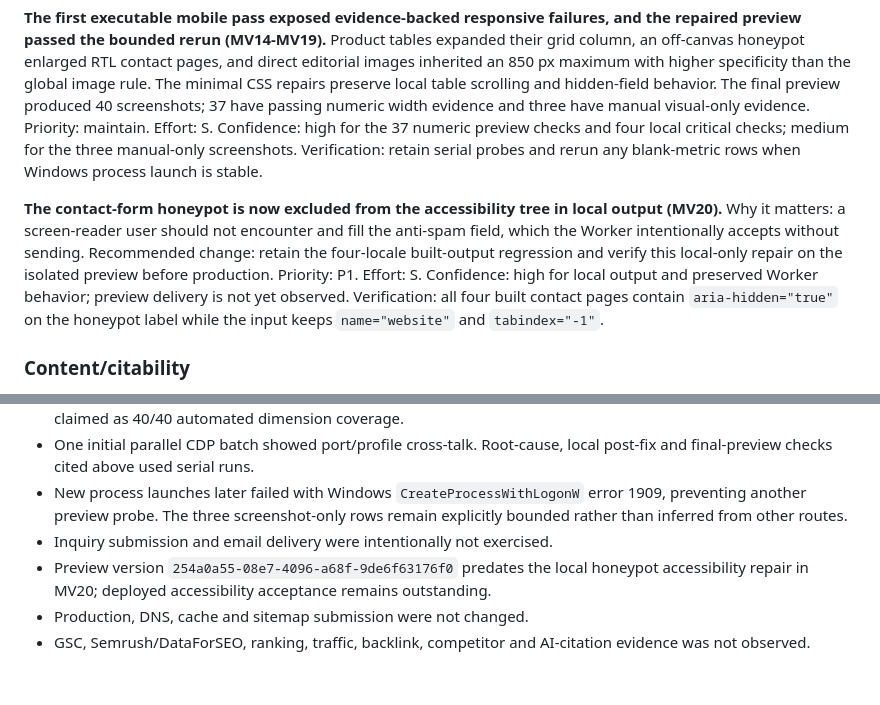
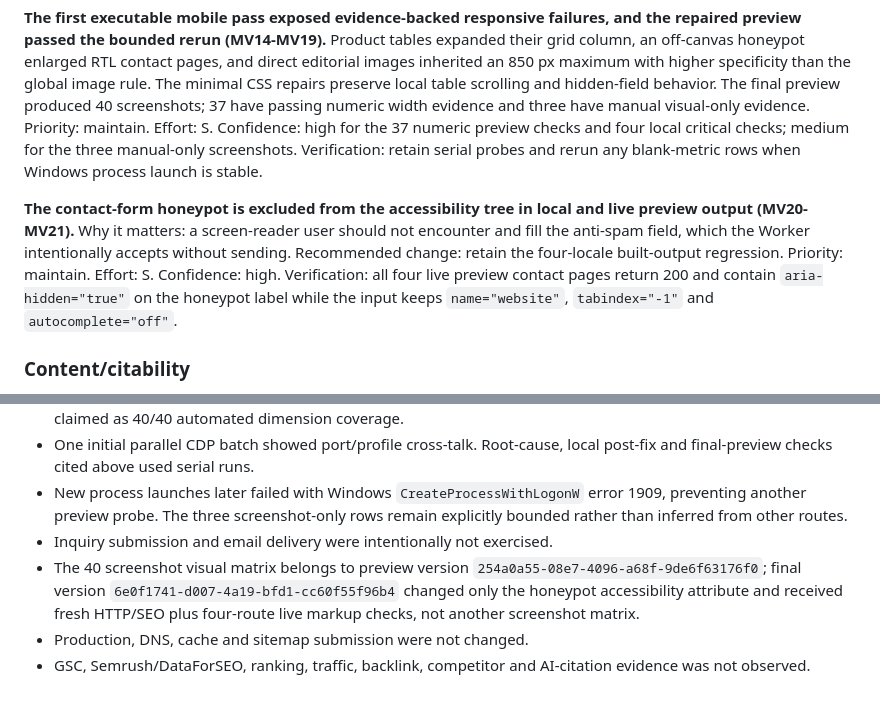
Before and after one commit to zhous6850-alt/corncomp-edge-site, a Markdown page: GEO-SEO-AUDIT.md, 2 parts joined by grey strips. Rendered like a GitHub page.

```diff
--- a/GEO-SEO-AUDIT.md
+++ b/GEO-SEO-AUDIT.md
@@ -195,7 +196,7 @@ No prices, offers, ratings, reviews or publication dates were invented. Inquiry
 
 **The first executable mobile pass exposed evidence-backed responsive failures, and the repaired preview passed the bounded rerun (MV14-MV19).** Product tables expanded their grid column, an off-canvas honeypot enlarged RTL contact pages, and direct editorial images inherited an 850 px maximum with higher specificity than the global image rule. The minimal CSS repairs preserve local table scrolling and hidden-field behavior. The final preview produced 40 screenshots; 37 have passing numeric width evidence and three have manual visual-only evidence. Priority: maintain. Effort: S. Confidence: high for the 37 numeric preview checks and four local critical checks; medium for the three manual-only screenshots. Verification: retain serial probes and rerun any blank-metric rows when Windows process launch is stable.
 
-**The contact-form honeypot is now excluded from the accessibility tree in local output (MV20).** Why it matters: a screen-reader user should not encounter and fill the anti-spam field, which the Worker intentionally accepts without sending. Recommended change: retain the four-locale built-output regression and verify this local-only repair on the isolated preview before production. Priority: P1. Effort: S. Confidence: high for local output and preserved Worker behavior; preview delivery is not yet observed. Verification: all four built contact pages contain `aria-hidden="true"` on the honeypot label while the input keeps `name="website"` and `tabindex="-1"`.
+**The contact-form honeypot is excluded from the accessibility tree in local and live preview output (MV20-MV21).** Why it matters: a screen-reader user should not encounter and fill the anti-spam field, which the Worker intentionally accepts without sending. Recommended change: retain the four-locale built-output regression. Priority: maintain. Effort: S. Confidence: high. Verification: all four live preview contact pages return 200 and contain `aria-hidden="true"` on the honeypot label while the input keeps `name="website"`, `tabindex="-1"` and `autocomplete="off"`.
 
 ### Content/citability
 
@@ -229,6 +229,6 @@ Semrush or compatible mirror evidence was **not observed** in this verification
 - One initial parallel CDP batch showed port/profile cross-talk. Root-cause, local post-fix and final-preview checks cited above used serial runs.
 - New process launches later failed with Windows `CreateProcessWithLogonW` error 1909, preventing another preview probe. The three screenshot-only rows remain explicitly bounded rather than inferred from other routes.
 - Inquiry submission and email delivery were intentionally not exercised.
-- Preview version `254a0a55-08e7-4096-a68f-9de6f63176f0` predates the local honeypot accessibility repair in MV20; deployed accessibility acceptance remains outstanding.
+- The 40 screenshot visual matrix belongs to preview version `254a0a55-08e7-4096-a68f-9de6f63176f0`; final version `6e0f1741-d007-4a19-bfd1-cc60f55f96b4` changed only the honeypot accessibility attribute and received fresh HTTP/SEO plus four-route live markup checks, not another screenshot matrix.
 - Production, DNS, cache and sitemap submission were not changed.
 - GSC, Semrush/DataForSEO, ranking, traffic, backlink, competitor and AI-citation evidence was not observed.
```
Also changed, not shown: other parts of GEO-SEO-AUDIT.md (+9 -9 lines).
